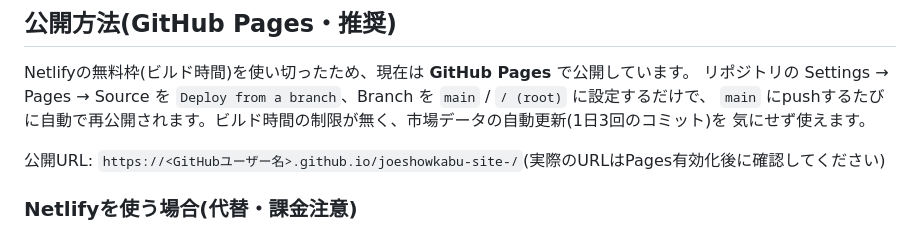
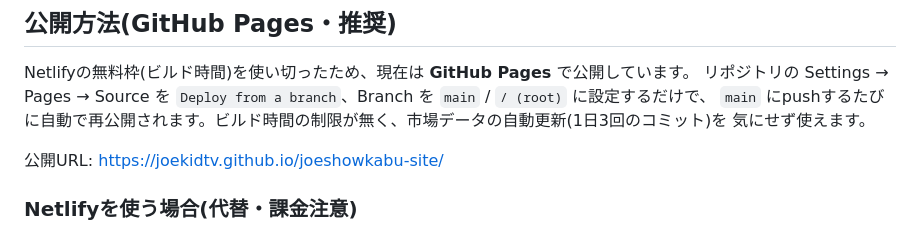
Before and after one commit to joekidtv/joeshowkabu-site, a Markdown page: README.md, the part around the change. GitHub-like rendering.

Commit message:
Update README with the confirmed live GitHub Pages URL
Repo was renamed from joeshowkabu-site- to joeshowkabu-site (dropping
a trailing hyphen) to resolve a persistent "Deployment failed, try
again later" error from the Pages deploy action. The site is now
confirmed live at https://joekidtv.github.io/joeshowkabu-site/.

Co-Authored-By: Claude Sonnet 5 <noreply@anthropic.com>

```diff
--- a/README.md
+++ b/README.md
@@ -33,7 +33,7 @@ Netlifyの無料枠(ビルド時間)を使い切ったため、現在は **GitHu
 `main` にpushするたびに自動で再公開されます。ビルド時間の制限が無く、市場データの自動更新(1日3回のコミット)を
 気にせず使えます。
 
-公開URL: `https://<GitHubユーザー名>.github.io/joeshowkabu-site-/`(実際のURLはPages有効化後に確認してください)
+公開URL: https://joekidtv.github.io/joeshowkabu-site/
 
 ### Netlifyを使う場合(代替・課金注意)
 このフォルダごとドラッグ&ドロップするだけで公開できますが、無料枠には月間のビルド時間上限があります。
```
